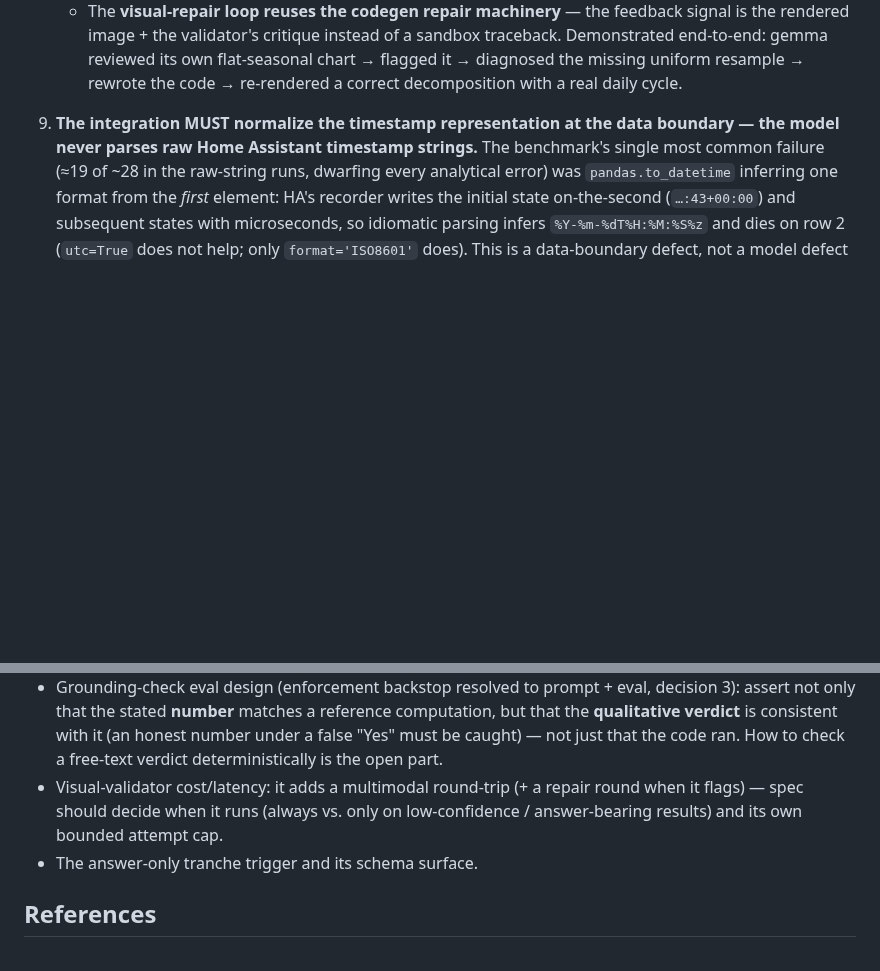
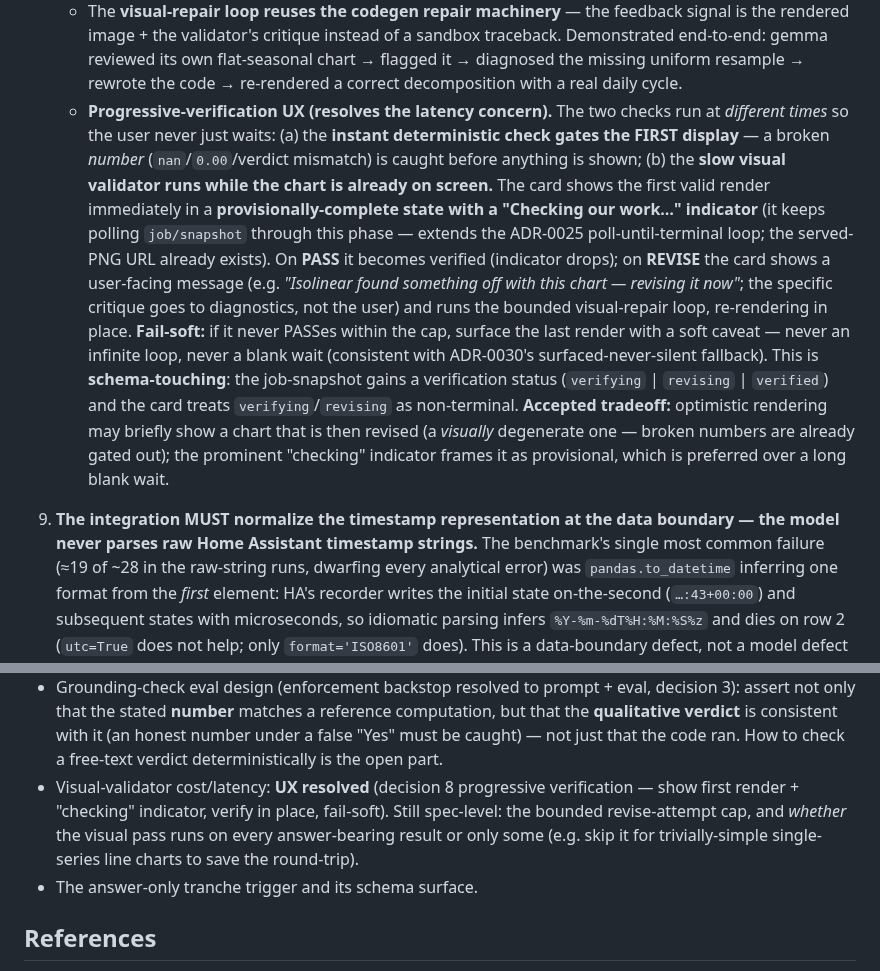
Before and after one commit to colinwinslow/Isolinear, a Markdown page: docs/decisions/0031-model-authored-analysis.md, 2 parts joined by grey strips. Rendered like a GitHub page; blank space fills up the shorter version.

Commit message:
[ADR-0031] Progressive-verification UX for the visual validator (resolves latency)
Colin's UX call: never make the user wait on the validation loop. Show the first
valid render immediately in a provisionally-complete state with a "Checking our
work..." indicator; verify in place. Key design points recorded in decision 8:

- The two checks run at different times: the INSTANT deterministic grounding
  check gates the first display (a broken number is never shown), while the SLOW
  visual validator runs while the chart is already on screen.
- State machine: verifying -> verified (PASS, drop indicator) or revising
  (REVISE, user-facing "found something off, revising now" message + bounded
  visual-repair loop, re-render in place). Fail-soft on cap exhaustion.
- Reuses the ADR-0025 poll-until-terminal loop + existing served-PNG URL;
  schema-touching (job-snapshot gains verifying|revising|verified status; card
  treats verifying/revising as non-terminal).
- Accepted tradeoff: optimistic render may briefly show a visually-degenerate
  chart (numbers already gated out); the indicator frames it as provisional.

Latency open item updated: UX resolved; remaining spec-level questions are the
revise cap and whether to skip the visual pass for trivially-simple charts.

Co-Authored-By: Claude Opus 4.8 <noreply@anthropic.com>

```diff
--- a/docs/decisions/0031-model-authored-analysis.md
+++ b/docs/decisions/0031-model-authored-analysis.md
@@ -167,6 +167,28 @@ the trust model for generated code shipped with ADR-0029/0030.
      flat-seasonal chart → flagged it → diagnosed the missing uniform resample →
      rewrote the code → re-rendered a correct decomposition with a real daily
      cycle.
+   - **Progressive-verification UX (resolves the latency concern).** The two
+     checks run at *different times* so the user never just waits: (a) the
+     **instant deterministic check gates the FIRST display** — a broken *number*
+     (`nan`/`0.00`/verdict mismatch) is caught before anything is shown; (b) the
+     **slow visual validator runs while the chart is already on screen.** The
+     card shows the first valid render immediately in a **provisionally-complete
+     state with a "Checking our work…" indicator** (it keeps polling
+     `job/snapshot` through this phase — extends the ADR-0025 poll-until-terminal
+     loop; the served-PNG URL already exists). On **PASS** it becomes verified
+     (indicator drops); on **REVISE** the card shows a user-facing message
+     (e.g. *"Isolinear found something off with this chart — revising it now"*;
+     the specific critique goes to diagnostics, not the user) and runs the
+     bounded visual-repair loop, re-rendering in place. **Fail-soft:** if it
+     never PASSes within the cap, surface the last render with a soft caveat —
+     never an infinite loop, never a blank wait (consistent with ADR-0030's
+     surfaced-never-silent fallback). This is **schema-touching**: the
+     job-snapshot gains a verification status (`verifying` | `revising` |
+     `verified`) and the card treats `verifying`/`revising` as non-terminal.
+     **Accepted tradeoff:** optimistic rendering may briefly show a chart that is
+     then revised (a *visually* degenerate one — broken numbers are already
+     gated out); the prominent "checking" indicator frames it as provisional,
+     which is preferred over a long blank wait.
 
 9. **The integration MUST normalize the timestamp representation at the data
    boundary — the model never parses raw Home Assistant timestamp strings.**
@@ -304,9 +326,11 @@ answer grounding + visual validation.
   computation, but that the **qualitative verdict** is consistent with it (an
   honest number under a false "Yes" must be caught) — not just that the code
   ran. How to check a free-text verdict deterministically is the open part.
-- Visual-validator cost/latency: it adds a multimodal round-trip (+ a repair
-  round when it flags) — spec should decide when it runs (always vs. only on
-  low-confidence / answer-bearing results) and its own bounded attempt cap.
+- Visual-validator cost/latency: **UX resolved** (decision 8 progressive
+  verification — show first render + "checking" indicator, verify in place,
+  fail-soft). Still spec-level: the bounded revise-attempt cap, and *whether*
+  the visual pass runs on every answer-bearing result or only some (e.g. skip it
+  for trivially-simple single-series line charts to save the round-trip).
 - The answer-only tranche trigger and its schema surface.
 
 ## References
```
